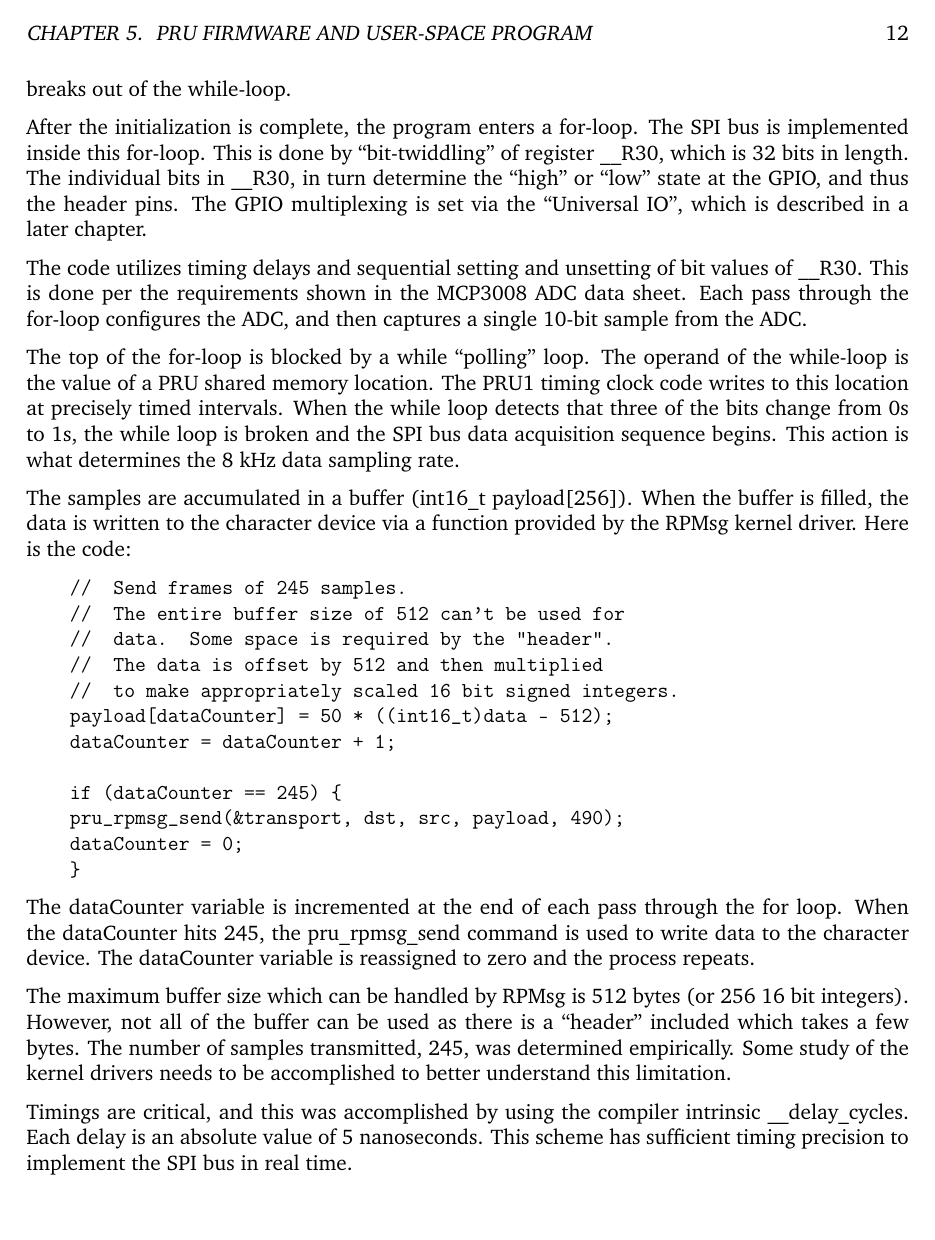
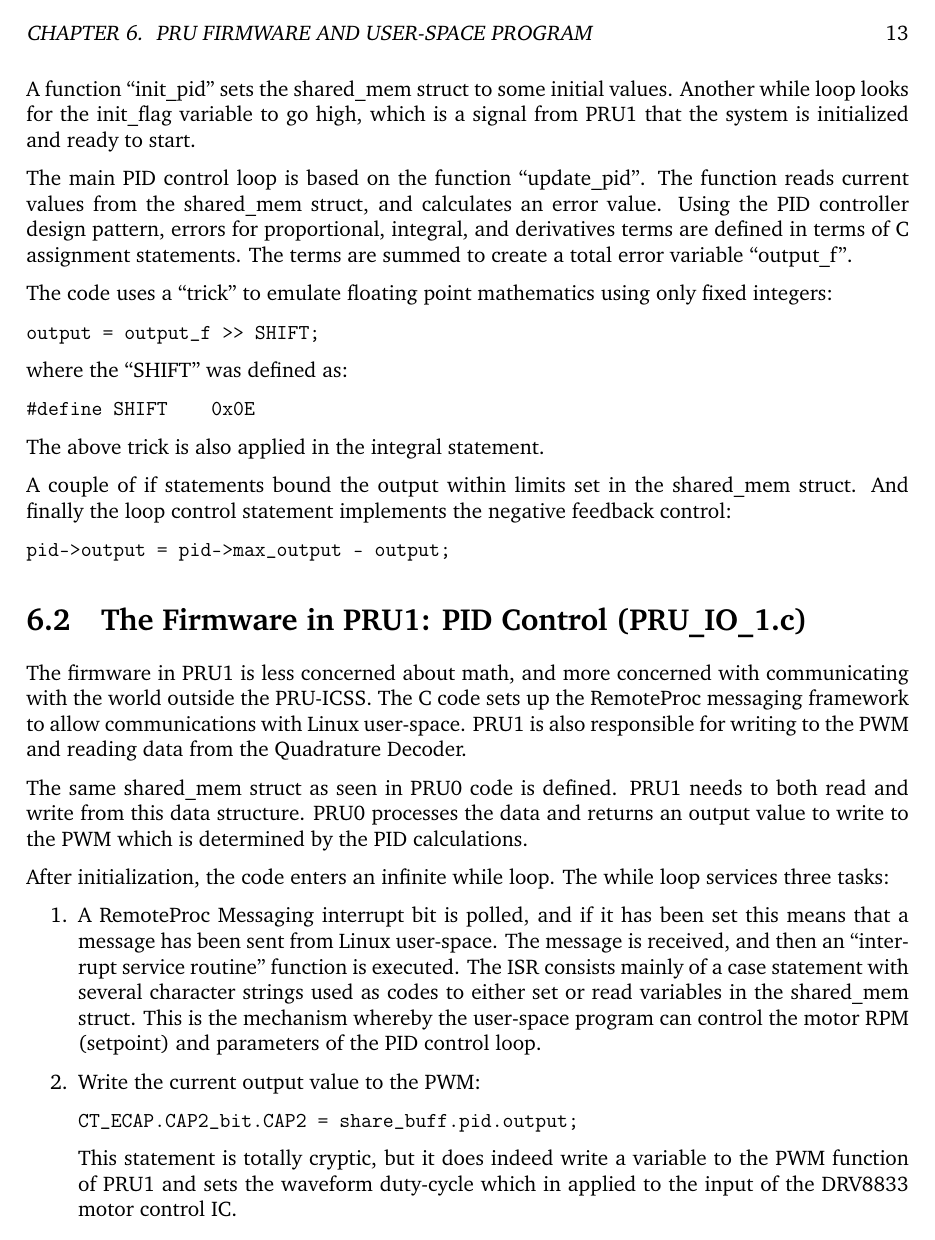
Before and after one commit to karteek-yv/pru-pid-motor, a LaTeX thesis (doc/PRUPIDMOTORlatex/pru-pid.tex, which reads doc/PRUPIDMOTORlatex/TeX_files/pru_firmware.tex): page 18 of 35 before the commit and page 19 of 36 after it. Compiled offline with pdfLaTeX.

Commit message:
Added chapter on the firmware code.

```diff
--- a/doc/PRUPIDMOTORlatex/TeX_files/pru_firmware.tex
+++ b/doc/PRUPIDMOTORlatex/TeX_files/pru_firmware.tex
@@ -53,24 +46,5 @@ code which performs this function:
 \end{verbatim}
 
-This empty while-loop continues until the user-space code writes a message to the character driver.  Upon receipt of a message, the data transport channel is ready to go, and the program breaks out of the while-loop.
-
-After the initialization is complete, the program enters a for-loop.  The SPI bus is implemented inside this for-loop.  This is done by ``bit-twiddling'' of register \_\_R30, which is 32 bits in length.  The individual bits in \_\_R30, in turn determine the ``high'' or ``low'' state at the GPIO, and thus the header pins.  The GPIO multiplexing is set via the ``Universal IO'', which is described in a later chapter.
-
-The code utilizes timing delays and sequential setting and unsetting of bit values of \_\_R30.  This is done per the requirements shown in the MCP3008 ADC data sheet. Each pass through the for-loop configures the ADC, and then captures a single 10-bit sample from the ADC.
-
-The top of the for-loop is blocked by a while ``polling'' loop.  The operand of the while-loop is the value of a PRU shared memory location.  The PRU1 timing clock code writes to this location at precisely timed intervals.  When the while loop detects that three of the bits change from 0s to 1s, the while loop is broken and the SPI bus data acquisition sequence begins.  This action is what determines the 8 kHz data sampling rate.
-
-The samples are accumulated in a buffer (int16\_t payload[256]).  When the buffer is filled, the data is written to the character device via a function provided by the RPMsg kernel driver.  Here is the code:
+This must also appear in ``SECTIONS'':
 
 \begin{verbatim}
-    //  Send frames of 245 samples.
-    //  The entire buffer size of 512 can't be used for
-    //  data.  Some space is required by the "header".
-    //  The data is offset by 512 and then multiplied
-    //  to make appropriately scaled 16 bit signed integers.
-    payload[dataCounter] = 50 * ((int16_t)data - 512);
-    dataCounter = dataCounter + 1;
-
-    if (dataCounter == 245) {
-    pru_rpmsg_send(&transport, dst, src, payload, 490);
-    dataCounter = 0;
@@ -78,9 +55,53 @@ The samples are accumulated in a buffer (int16\_t payload[256]).  When the buffe
 \end{verbatim}
 
-The dataCounter variable is incremented at the end of each pass through the for loop.  When the dataCounter hits 245, the pru\_rpmsg\_send command is used to write data to the character device. The dataCounter variable is reassigned to zero and the process repeats.
+The implementation of the PID controller is done using the usual infinite while loop.
 
-The maximum buffer size which can be handled by RPMsg is 512 bytes (or 256 16 bit integers).  However, not all of the buffer can be used as there is a ``header'' included which takes a few bytes.  The number of samples transmitted, 245, was determined empirically.  Some study of the kernel drivers needs to be accomplished to better understand this limitation.
+A function ``init\_pid'' sets the shared\_mem struct to some initial values.  Another while loop looks for the init\_flag variable to go high, which is a signal from PRU1 that the system is initialized and ready to start.
 
-Timings are critical, and this was accomplished by using the compiler intrinsic \_\_delay\_cycles.  Each delay is an absolute value of 5 nanoseconds.  This scheme has sufficient timing precision to implement the SPI bus in real time.
+The main PID control loop is based on the function ``update\_pid''.  The function reads current values from the shared\_mem struct, and calculates an error value.  Using the PID controller design pattern, errors for proportional, integral, and derivatives terms are defined in terms of C assignment statements.  The terms are summed to create a total error variable ``output\_f''.
 
-\section{The Firmware in PRU1: PID Control (pru1adc.c)}
+The code uses a ``trick'' to emulate floating point mathematics using only fixed integers:
+
+\begin{verbatim}
+output = output_f >> SHIFT;
+\end{verbatim}
+
+where the ``SHIFT'' was defined as:
+
+\begin{verbatim}
+#define SHIFT    0x0E
+\end{verbatim}
+
+The above trick is also applied in the integral statement.
+
+A couple of if statements bound the output within limits set in the shared\_mem struct.
+And finally the loop control statement implements the negative feedback control:
+
+\begin{verbatim}
+pid->output = pid->max_output - output;
+\end{verbatim}
+
+\section{The Firmware in PRU1: PID Control (PRU\_IO\_1.c)}
+
+The firmware in PRU1 is less concerned about math, and more concerned with communicating with the world outside the PRU-ICSS.  The C code sets up the RemoteProc messaging framework to allow communications with Linux user-space.  PRU1 is also responsible for writing to the PWM and reading data from the Quadrature Decoder.
+
+The same shared\_mem struct as seen in PRU0 code is defined.  PRU1 needs to both read and write from this data structure.  PRU0 processes the data and returns an output value to write to the PWM which is determined by the PID calculations.
+
+After initialization, the code enters an infinite while loop.  The while loop services three tasks:
+
+\begin{enumerate}
+\item
+A RemoteProc Messaging interrupt bit is polled, and if it has been set this means that a message has been sent from Linux user-space.  The message is received, and then an ``interrupt service routine'' function is executed.  The ISR consists mainly of a case statement with several character strings used as codes to either set or read variables in the shared\_mem struct.  This is the mechanism whereby the user-space program can control the motor RPM (setpoint) and parameters of the PID control loop.
+
+\item Write the current output value to the PWM:
+
+\begin{verbatim}
+CT_ECAP.CAP2_bit.CAP2 = share_buff.pid.output;
+\end{verbatim}
+
+This statement is totally cryptic, but it does indeed write a variable to the PWM function of PRU1 and sets the waveform duty-cycle which in applied to the input of the DRV8833 motor control IC.
+\item
+Read the Quadrature Decoder output.  This is done using the utility function ``get\_enc\_rpm''.  Since this is the controlled parameter of the feedback control loop, the value is written to the shared\_mem struct for processing by the PID calculations in PRU0.
+\end{enumerate}
+
+The above is only a high-level description, as the code's features are too numerous to describe every function.  The curious reader is invited to examine the code which is published to the Git repository for further details.
```
Also changed, not shown: doc/PRUPIDMOTORlatex/TeX_files/introduction.tex (+1 -1 lines), doc/PRUPIDMOTORlatex/TeX_files/quadrature-decoder.tex (added, +1 -0 lines), doc/PRUPIDMOTORlatex/pru-pid.tex (+1 -0 lines), doc/PRUPIDMOTORlatex/pru-pid.pdf, doc/PRUPIDMOTORlatex/TeX_files/pru_firmware.tex (30 more changed lines), 3 other files.
